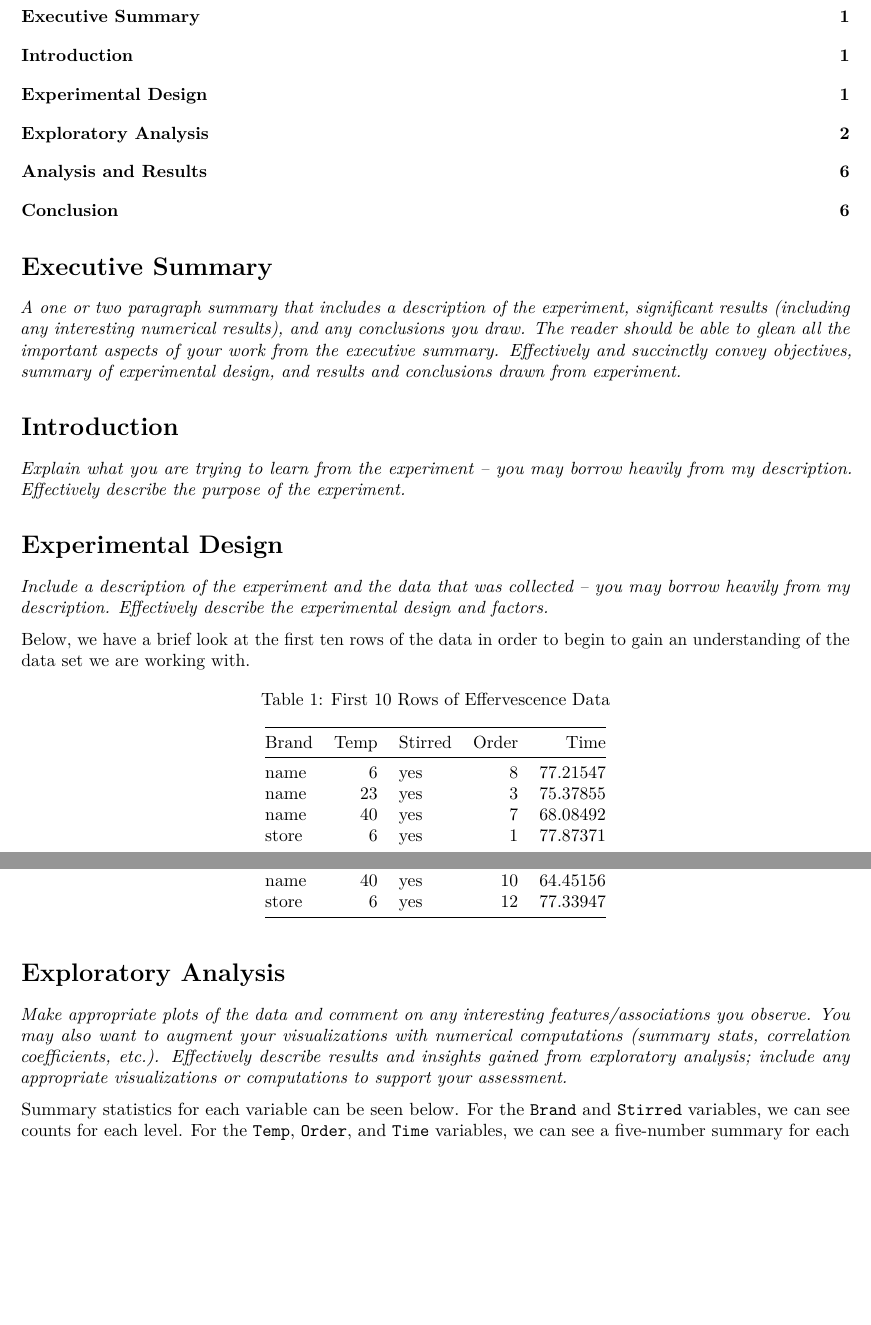
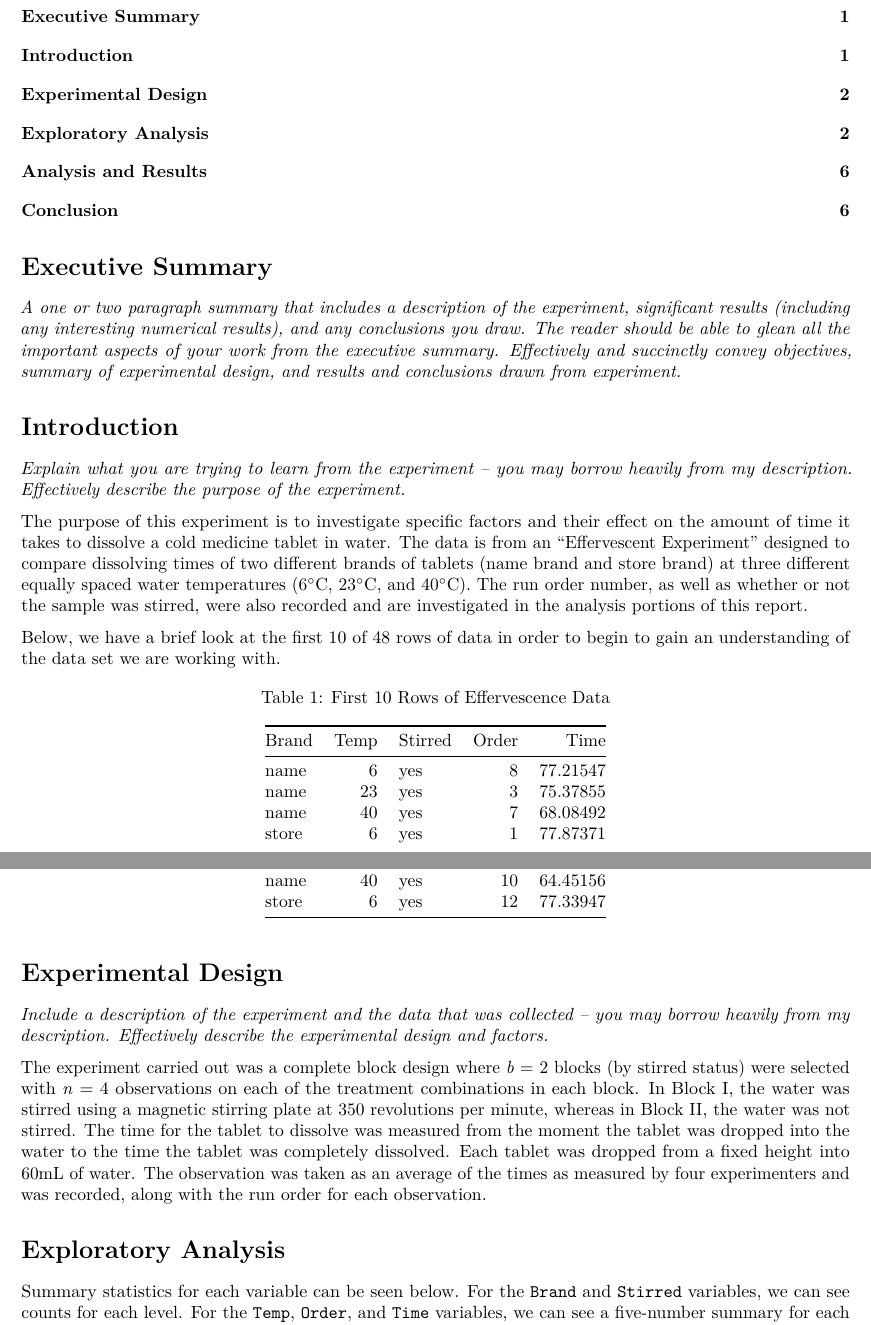
Before and after one commit to dkorver/st518_project, an R Markdown document (ST 518 Project.Rmd): two parts of pages 1 and 2 of 6, joined at a grey line, cut so that both start at the same text, the shorter picture padded with empty space. Rendered offline with R 4.5, knitr and Pandoc, then LaTeX, with nearby package versions.

Commit message:
Text added to Intro and Experimental Design sections

````diff
--- a/ST 518 Project.Rmd
+++ b/ST 518 Project.Rmd
@@ -23,11 +23,9 @@ knitr::opts_chunk$set(echo = FALSE, message = FALSE)
 # Introduction
 *Explain what you are trying to learn from the experiment -- you may borrow heavily from my description. Effectively describe the purpose of the experiment.*
 
+The purpose of this experiment is to investigate specific factors and their effect on the amount of time it takes to dissolve a cold medicine tablet in water. The data is from an “Effervescent Experiment” designed to compare dissolving times of two different brands of tablets (name brand and store brand) at three different equally spaced water temperatures (6$^\circ$C, 23$^\circ$C, and  40$^\circ$C). The run order number, as well as whether or not the sample was stirred, were also recorded and are investigated in the analysis portions of this report.
 
-# Experimental Design
-*Include a description of the experiment and the data that was collected -- you may borrow heavily from my description. Effectively describe the experimental design and factors.*
-
-Below, we have a brief look at the first ten rows of the data in order to begin to gain an understanding of the data set we are working with.
+Below, we have a brief look at the first 10 of 48 rows of data in order to begin to gain an understanding of the data set we are working with.
 
 ```{r data}
 data <- read_csv("effervescence.csv")
@@ -37,8 +35,13 @@ kable(head(data, n = 10), caption = "First 10 Rows of Effervescence Data")
 ```
 
 
+# Experimental Design
+*Include a description of the experiment and the data that was collected -- you may borrow heavily from my description. Effectively describe the experimental design and factors.*
+
+The experiment carried out was a complete block design where *b* = 2 blocks (by stirred status) were selected with *n* = 4 observations on each of the treatment combinations in each block. In Block I, the water was stirred using a magnetic stirring plate at 350 revolutions per minute, whereas in Block II, the water was not stirred. The time for the tablet to dissolve was measured from the moment the tablet was dropped into the water to the time the tablet was completely dissolved. Each tablet was dropped from a fixed height into 60mL of water. The observation was taken as an average of the times as measured by four experimenters and was recorded, along with the run order for each observation.
+
+
 # Exploratory Analysis
-*Make appropriate plots of the data and comment on any interesting features/associations you observe. You may also want to augment your visualizations with numerical computations (summary stats, correlation coefficients, etc.). Effectively describe results and insights gained from exploratory analysis; include any appropriate visualizations or computations to support your assessment.*
 
 Summary statistics for each variable can be seen below. For the `Brand` and `Stirred` variables, we can see counts for each level. For the `Temp`, `Order`, and `Time` variables, we can see a five-number summary for each variable.
 
````
Also changed, not shown: ST-518-Project.pdf, ST 518 Project.Rmd (2 more changed lines).
